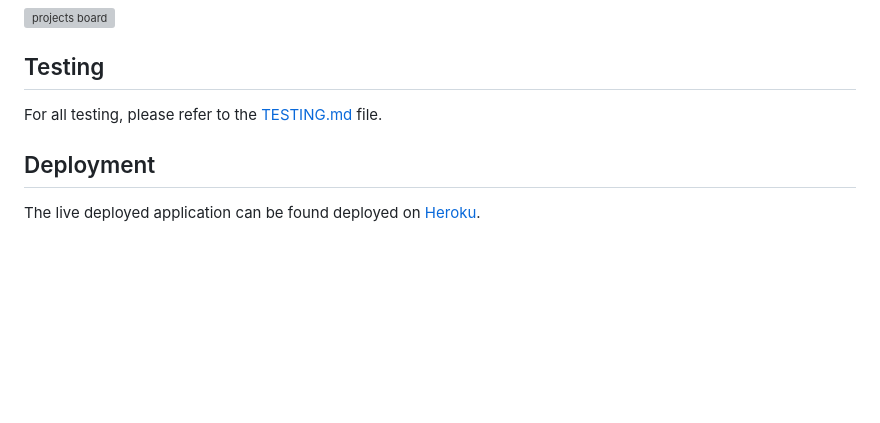
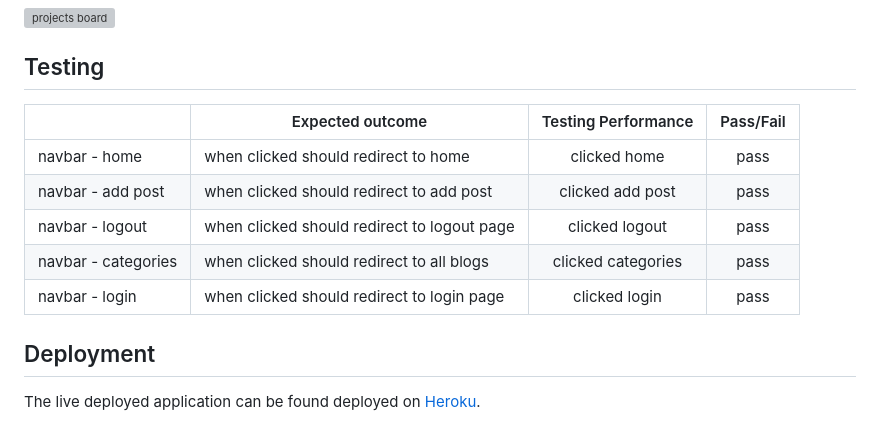
Before and after one commit to Code-Institute-Submissions/Nomads_collide, a Markdown page: README.md, the part around the change. GitHub-like rendering; blank space fills up the shorter version; grey boxes are pictures that could not be loaded.

Commit message:
Update README.md
"Add testing for navbar"

```diff
--- a/README.md
+++ b/README.md
@@ -200,7 +200,15 @@ Your emphasis on addressing the most important issues for the MVP demonstrates a
 
 ## Testing
 
-For all testing, please refer to the [TESTING.md](TESTING.md) file.
+|                     | Expected outcome                            | Testing Performance | Pass/Fail |
+|---------------------|---------------------------------------------|:-------------------:|:---------:|
+| navbar - home       | when clicked should  redirect to home       | clicked home        | pass      |
+| navbar - add post   | when clicked should  redirect to add post   | clicked add post    | pass      |
+| navbar - logout     | when clicked should redirect to logout page | clicked logout      | pass      |
+| navbar - categories | when clicked should  redirect to all blogs  | clicked categories  | pass      |
+| navbar - login      | when clicked should redirect  to login page | clicked login       | pass      |
+
+
 
 ## Deployment
 
```
